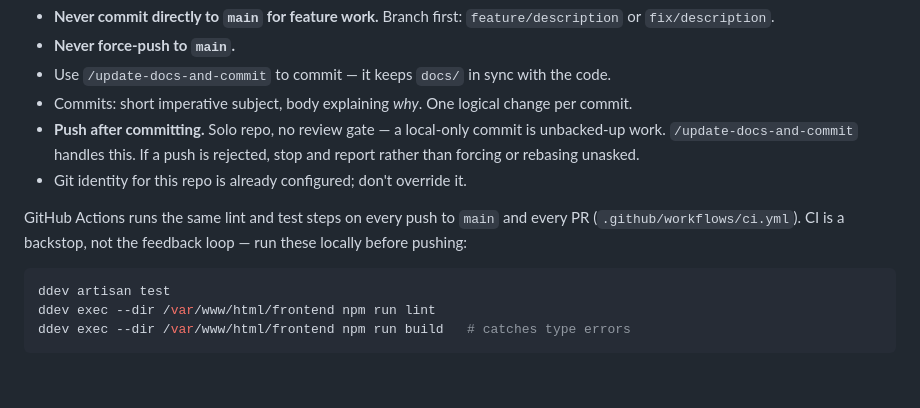
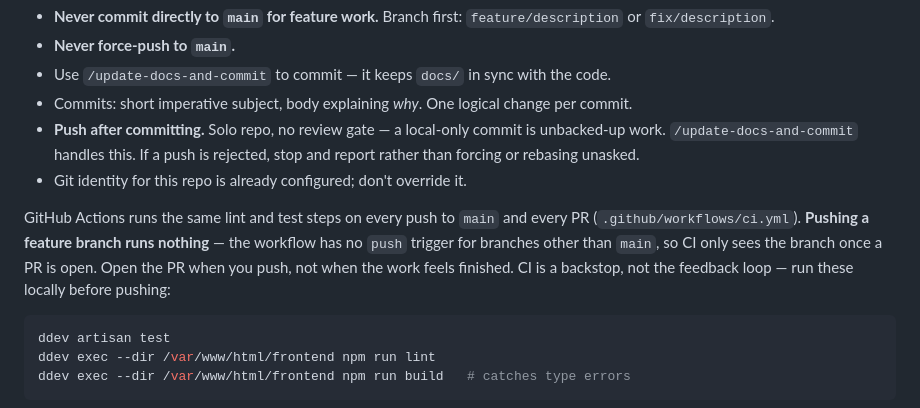
Before and after one commit to sanjayojha/job-tracker, a Markdown page: CLAUDE.md, the part around the change. GitHub-like rendering; blank space fills up the shorter version.

````diff
--- a/CLAUDE.md
+++ b/CLAUDE.md
@@ -147,7 +147,7 @@ Driven by the jobs-to-be-done in [project_spec.md](project_spec.md):
 - **Push after committing.** Solo repo, no review gate — a local-only commit is unbacked-up work. `/update-docs-and-commit` handles this. If a push is rejected, stop and report rather than forcing or rebasing unasked.
 - Git identity for this repo is already configured; don't override it.
 
-GitHub Actions runs the same lint and test steps on every push to `main` and every PR (`.github/workflows/ci.yml`). CI is a backstop, not the feedback loop — run these locally before pushing:
+GitHub Actions runs the same lint and test steps on every push to `main` and every PR (`.github/workflows/ci.yml`). **Pushing a feature branch runs nothing** — the workflow has no `push` trigger for branches other than `main`, so CI only sees the branch once a PR is open. Open the PR when you push, not when the work feels finished. CI is a backstop, not the feedback loop — run these locally before pushing:
 
 ```bash
 ddev artisan test
````
Also changed, not shown: .claude/commands/update-docs-and-commit.md (+44 -9 lines).
